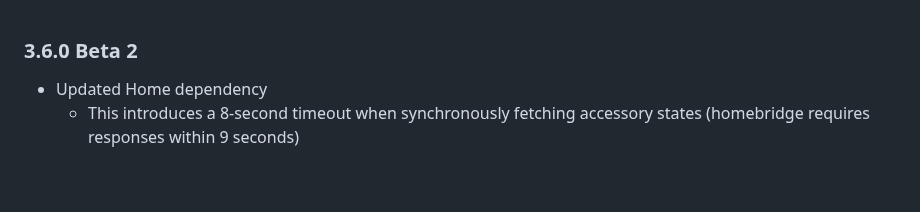
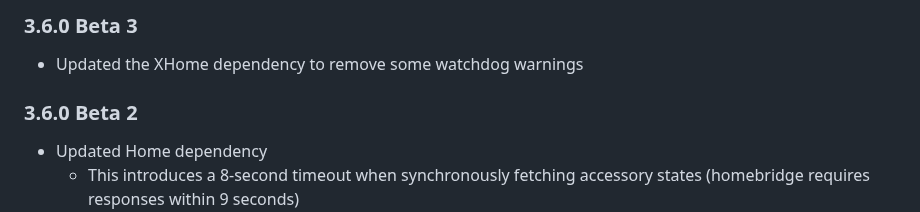
Before and after one commit to bloomkd46/homebridge-XfinityHome, a Markdown page: CHANGELOG.md, the part around the change. Drawn GitHub-style; blank space fills up the shorter version.

Commit message:
Updated Changelog

```diff
--- a/CHANGELOG.md
+++ b/CHANGELOG.md
@@ -1,3 +1,7 @@
+### 3.6.0 Beta 3
+* Updated the XHome dependency to remove some watchdog warnings
+
+
 ### 3.6.0 Beta 2
 * Updated Home dependency
   * This introduces a 8-second timeout when synchronously fetching accessory states (homebridge requires responses within 9 seconds)
```
